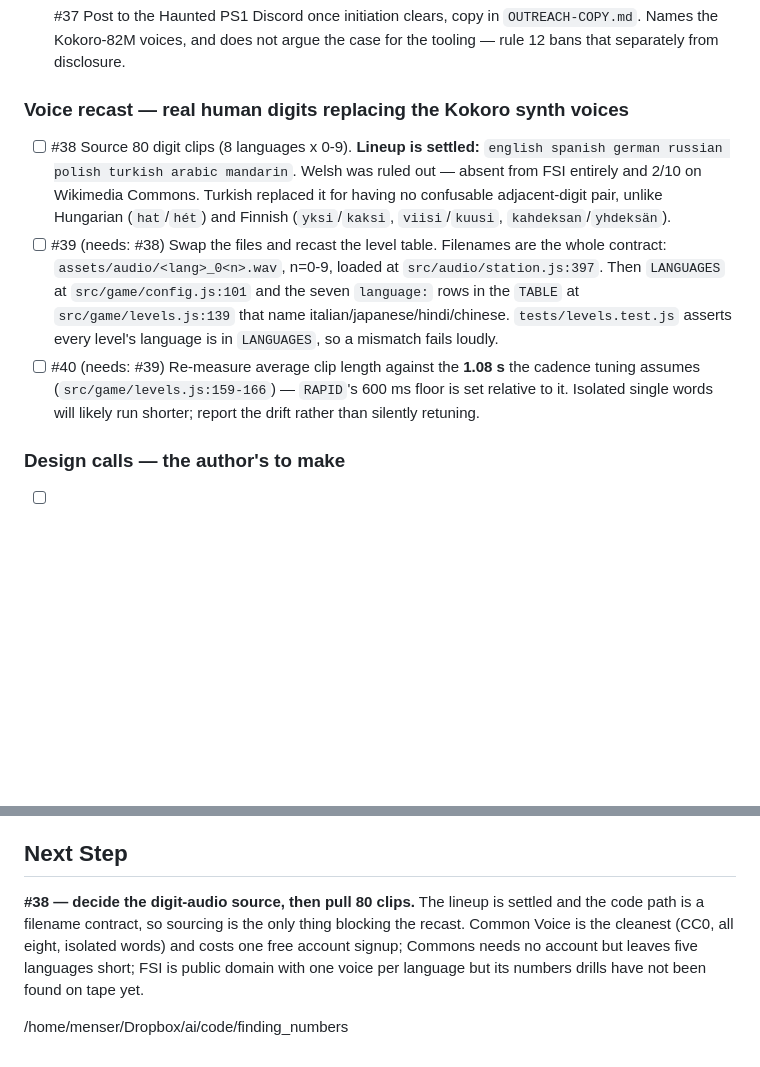
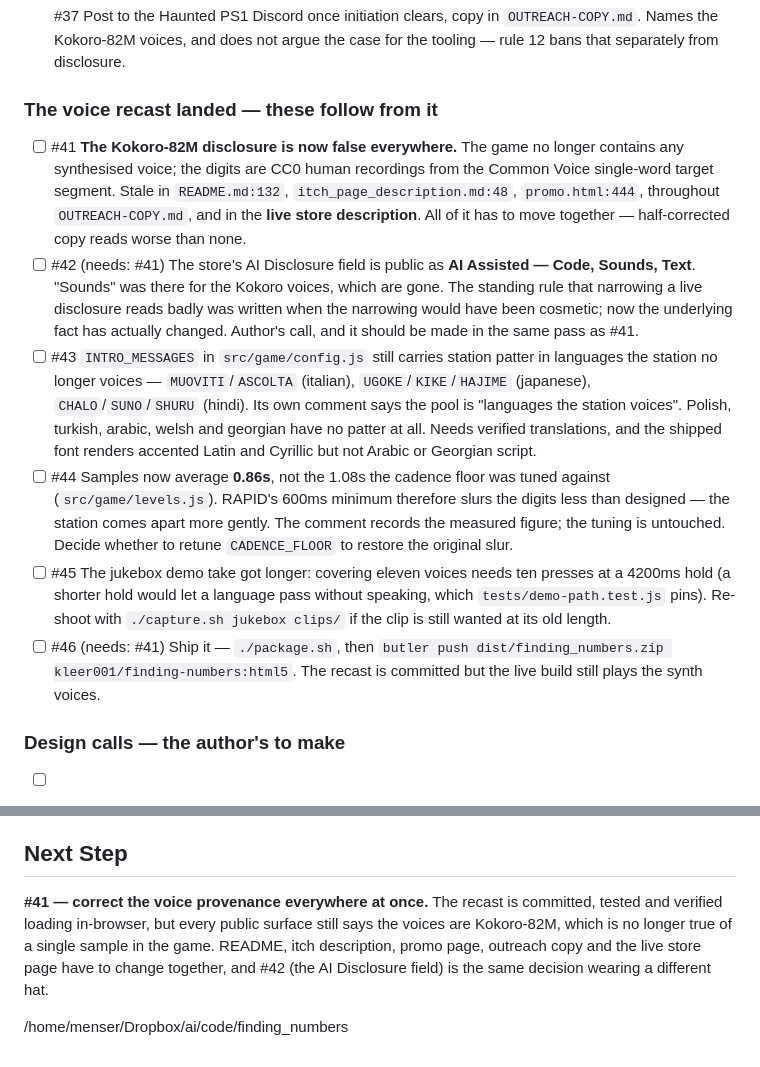
Before and after one commit to kleer001/finding_numbers, a Markdown page: BREADCRUMB.md, 2 parts joined by grey strips. GitHub-like rendering; blank space fills up the shorter version.

Commit message:
chore(bob): update session breadcrumb
Co-Authored-By: Claude Opus 5 (1M context) <noreply@anthropic.com>

```diff
--- a/BREADCRUMB.md
+++ b/BREADCRUMB.md
@@ -36,22 +36,36 @@ questions below.
   tooling — rule 12 bans that separately from disclosure.
 
 
-### Voice recast — real human digits replacing the Kokoro synth voices
-- [ ] #38 Source 80 digit clips (8 languages x 0-9). **Lineup is settled:**
-  `english spanish german russian polish turkish arabic mandarin`. Welsh was ruled
-  out — absent from FSI entirely and 2/10 on Wikimedia Commons. Turkish replaced it
-  for having no confusable adjacent-digit pair, unlike Hungarian (`hat`/`hét`) and
-  Finnish (`yksi`/`kaksi`, `viisi`/`kuusi`, `kahdeksan`/`yhdeksän`).
-- [ ] #39 (needs: #38) Swap the files and recast the level table. Filenames are the
-  whole contract: `assets/audio/<lang>_0<n>.wav`, n=0-9, loaded at
-  `src/audio/station.js:397`. Then `LANGUAGES` at `src/game/config.js:101` and the
-  seven `language:` rows in the `TABLE` at `src/game/levels.js:139` that name
-  italian/japanese/hindi/chinese. `tests/levels.test.js` asserts every level's
-  language is in `LANGUAGES`, so a mismatch fails loudly.
-- [ ] #40 (needs: #39) Re-measure average clip length against the **1.08 s** the
-  cadence tuning assumes (`src/game/levels.js:159-166`) — `RAPID`'s 600 ms floor is
-  set relative to it. Isolated single words will likely run shorter; report the drift
-  rather than silently retuning.
+### The voice recast landed — these follow from it
+- [ ] #41 **The Kokoro-82M disclosure is now false everywhere.** The game no longer
+  contains any synthesised voice; the digits are CC0 human recordings from the Common
+  Voice single-word target segment. Stale in `README.md:132`,
+  `itch_page_description.md:48`, `promo.html:444`, throughout `OUTREACH-COPY.md`, and in
+  the **live store description**. All of it has to move together — half-corrected copy
+  reads worse than none.
+- [ ] #42 (needs: #41) The store's AI Disclosure field is public as **AI Assisted —
+  Code, Sounds, Text**. "Sounds" was there for the Kokoro voices, which are gone. The
+  standing rule that narrowing a live disclosure reads badly was written when the
+  narrowing would have been cosmetic; now the underlying fact has actually changed.
+  Author's call, and it should be made in the same pass as #41.
+- [ ] #43 `INTRO_MESSAGES` in `src/game/config.js` still carries station patter in
+  languages the station no longer voices — `MUOVITI`/`ASCOLTA` (italian),
+  `UGOKE`/`KIKE`/`HAJIME` (japanese), `CHALO`/`SUNO`/`SHURU` (hindi). Its own comment
+  says the pool is "languages the station voices". Polish, turkish, arabic, welsh and
+  georgian have no patter at all. Needs verified translations, and the shipped font
+  renders accented Latin and Cyrillic but not Arabic or Georgian script.
+- [ ] #44 Samples now average **0.86s**, not the 1.08s the cadence floor was tuned
+  against (`src/game/levels.js`). RAPID's 600ms minimum therefore slurs the digits less
+  than designed — the station comes apart more gently. The comment records the measured
+  figure; the tuning is untouched. Decide whether to retune `CADENCE_FLOOR` to restore
+  the original slur.
+- [ ] #45 The jukebox demo take got longer: covering eleven voices needs ten presses at
+  a 4200ms hold (a shorter hold would let a language pass without speaking, which
+  `tests/demo-path.test.js` pins). Re-shoot with `./capture.sh jukebox clips/` if the
+  clip is still wanted at its old length.
+- [ ] #46 (needs: #41) Ship it — `./package.sh`, then
+  `butler push dist/finding_numbers.zip kleer001/finding-numbers:html5`. The recast is
+  committed but the live build still plays the synth voices.
 
 ### Design calls — the author's to make
 - [ ] #8 Badge garble is OFF. The approved profile had it on, but at severity 0.6 it rots
@@ -187,11 +201,11 @@ Budgets: 200 store, 150 post/email, 50 social, 25 caption, 80 README intro.
 only. Not deleted; flagged.
 
 ## Next Step
-**#38 — decide the digit-audio source, then pull 80 clips.** The lineup is settled and
-the code path is a filename contract, so sourcing is the only thing blocking the recast.
-Common Voice is the cleanest (CC0, all eight, isolated words) and costs one free account
-signup; Commons needs no account but leaves five languages short; FSI is public domain
-with one voice per language but its numbers drills have not been found on tape yet.
+**#41 — correct the voice provenance everywhere at once.** The recast is committed,
+tested and verified loading in-browser, but every public surface still says the voices
+are Kokoro-82M, which is no longer true of a single sample in the game. README, itch
+description, promo page, outreach copy and the live store page have to change together,
+and #42 (the AI Disclosure field) is the same decision wearing a different hat.
 
 
 /home/menser/Dropbox/ai/code/finding_numbers
```
